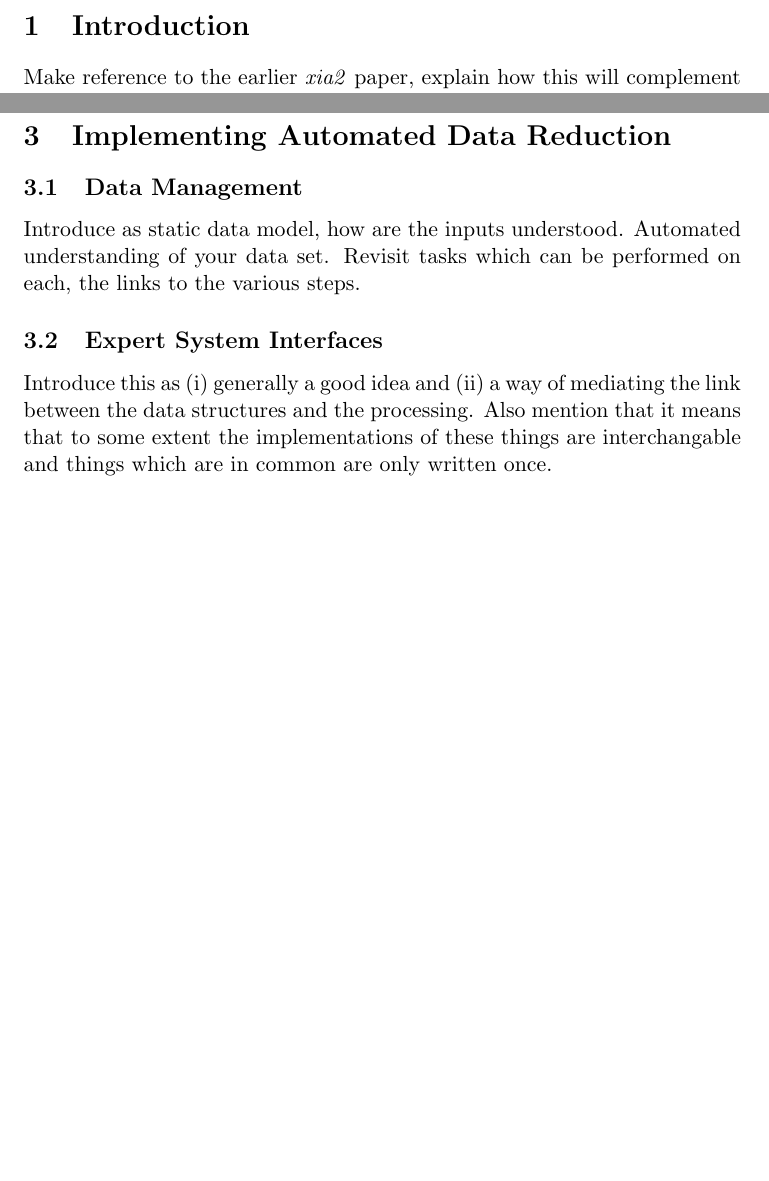
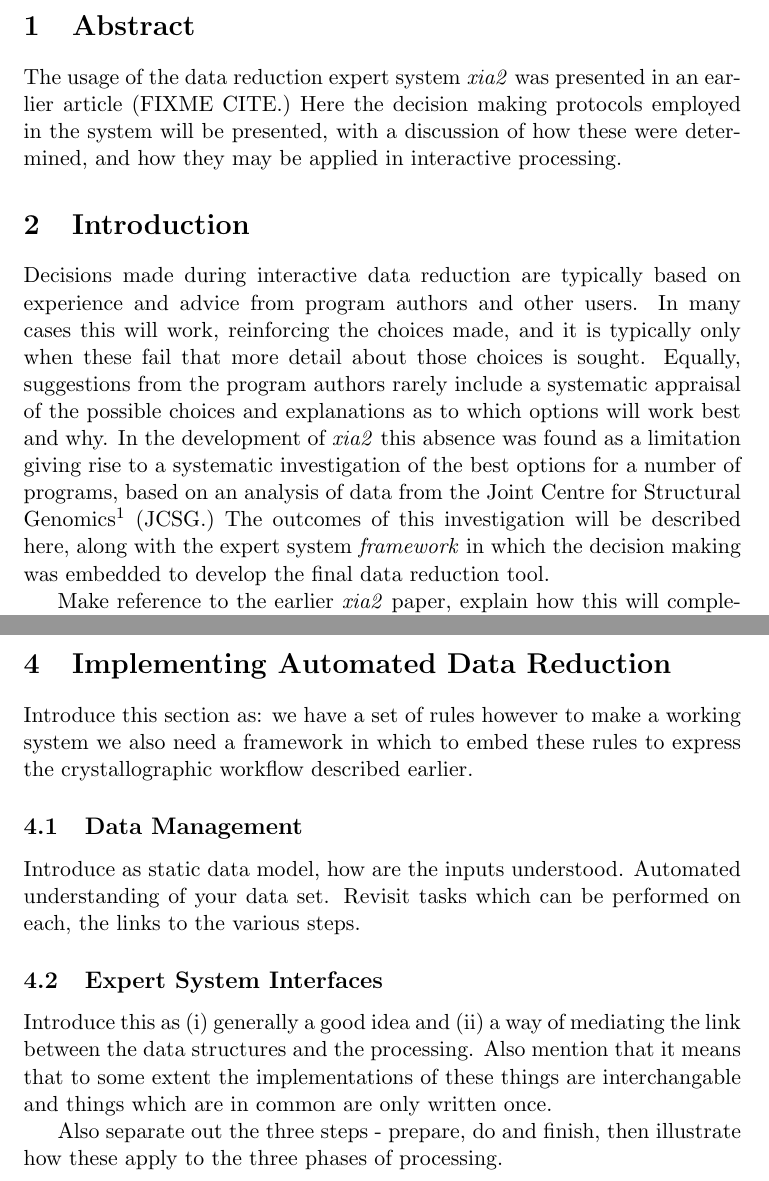
Before and after one commit to xia2/trashcan, a LaTeX document (xia2-talks/papers/ccp4-sw/decisions_in_xia2.tex): two parts of pages 1 and 3 of 3 before the commit and two parts of pages 1 and 3 of 4 after it, joined at a grey line, cut at the place of the change, the shorter picture padded with empty space. Compiled offline with pdfLaTeX.

Commit message:
Made a start on intro etc.

```diff
--- a/xia2-talks/papers/ccp4-sw/decisions_in_xia2.tex
+++ b/xia2-talks/papers/ccp4-sw/decisions_in_xia2.tex
@@ -1,6 +1,32 @@
 \documentclass[a4paper,11pt]{article}
 \begin{document}
+
+\section{Abstract}
+
+The usage of the data reduction expert system \emph{xia2} was
+presented in an earlier article (FIXME CITE.) Here the decision making
+protocols employed in the system will be presented, with a discussion
+of how these were determined, and how they may be applied in interactive
+processing.
+
 \section{Introduction}
+
+Decisions made during interactive data reduction are typically based
+on experience and advice from program authors and other users. In many
+cases this will work, reinforcing the choices made, and it is typically
+only when these fail that more detail about those choices is
+sought. Equally, suggestions from the program authors rarely include a
+systematic appraisal of the possible choices and explanations as to
+which options will work best and why.
+In the development of \emph{xia2} this absence was found
+as a limitation giving rise to a systematic investigation of the best
+options for a number of programs,
+based on an analysis of data from the Joint Centre
+for Structural Genomics\footnote{http://www.jcsg.org} (JCSG.) The
+outcomes of this investigation will be described here, along with the
+expert system \emph{framework} in which the decision making was
+embedded to develop the final data reduction tool.
+
 
 Make reference to the earlier \emph{xia2} paper, explain how this will
 complement that to give a more comprehensive understanding of what the
@@ -103,6 +129,10 @@ residual - was this the best metric to use?
 
 \section{Implementing Automated Data Reduction}
 
+Introduce this section as: we have a set of rules however to make a
+working system we also need a framework in which to embed these rules
+to express the crystallographic workflow described earlier.
+
 \subsection{Data Management}
 
 Introduce as static data model, how are the inputs
@@ -117,6 +147,9 @@ processing. Also mention that it means that to some extent the
 implementations of these things are interchangable and things which
 are in common are only written once.
 
+Also separate out the three steps - prepare, do and finish, then
+illustrate how these apply to the three phases of processing.
+
 \subsection{Factories and Links}
 
 Introduce here this idea as a way of a data object accessing
```
Also changed, not shown: xia2-talks/papers/ccp4-sw/decisions_in_xia2.tex (3 more changed lines).
